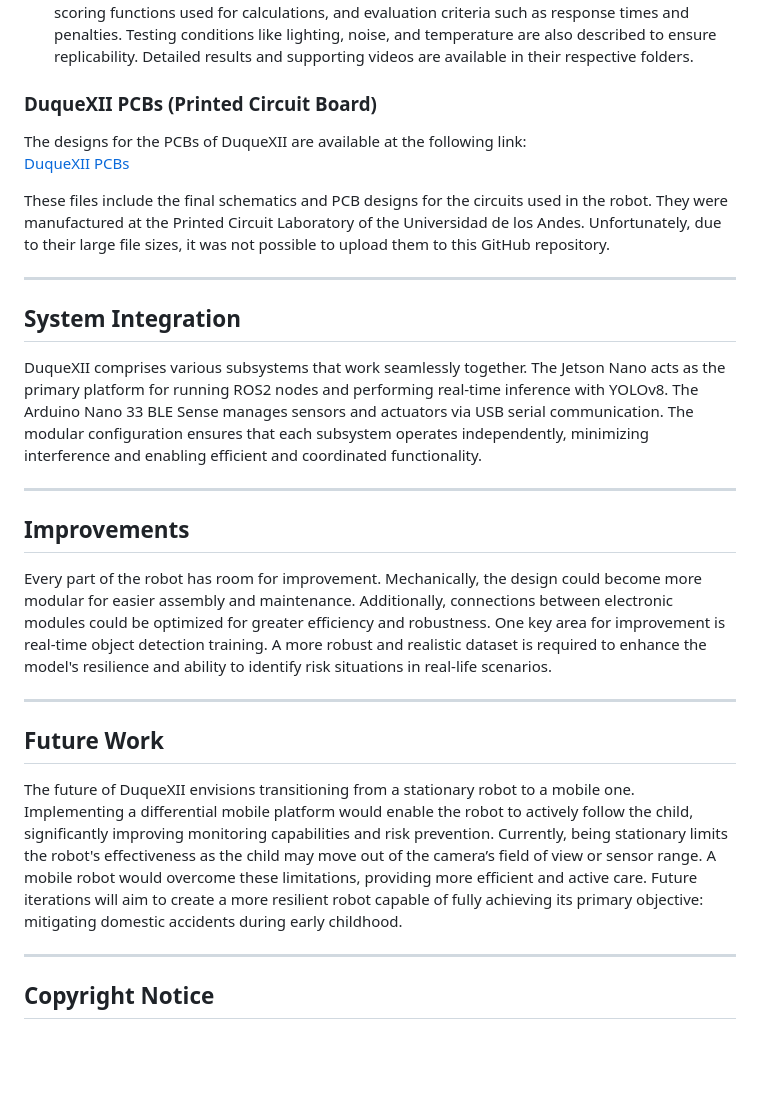
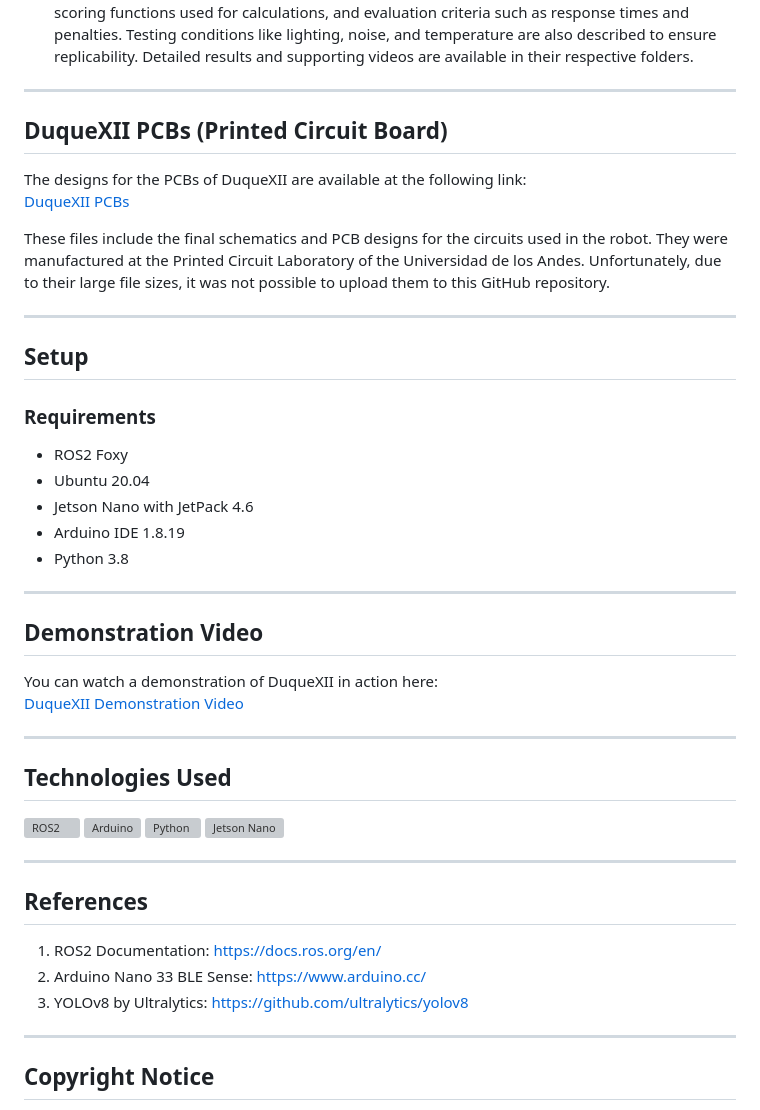
Before and after one commit to LefferTrochez/DuqueXII-Robot, a Markdown page: README.md, the part around one of its changes. Drawn GitHub-style; blank space fills up the shorter version; grey boxes are pictures that could not be loaded.

```diff
--- a/README.md
+++ b/README.md
@@ -53,7 +76,9 @@ Below is a detailed description of each folder and its content:
 12. **Testing Protocol**
     This folder contains tables and documents generated during the robot’s testing protocol, designed to evaluate its task effectiveness. It includes detailed results for each functionality, scoring functions used for calculations, and evaluation criteria such as response times and penalties. Testing conditions like lighting, noise, and temperature are also described to ensure replicability. Detailed results and supporting videos are available in their respective folders.
 
-### DuqueXII PCBs (Printed Circuit Board)
+---
+
+## DuqueXII PCBs (Printed Circuit Board)
 
 The designs for the PCBs of DuqueXII are available at the following link:
 [DuqueXII PCBs](https://uniandes-my.sharepoint.com/:f:/r/personal/l_trochez_uniandes_edu_co/Documents/DuqueXII%20PCBs?csf=1&web=1&e=8YNfZ0)
@@ -62,18 +87,38 @@ These files include the final schematics and PCB designs for the circuits used i
 
 ---
 
-## System Integration
-DuqueXII comprises various subsystems that work seamlessly together. The Jetson Nano acts as the primary platform for running ROS2 nodes and performing real-time inference with YOLOv8. The Arduino Nano 33 BLE Sense manages sensors and actuators via USB serial communication. The modular configuration ensures that each subsystem operates independently, minimizing interference and enabling efficient and coordinated functionality.
+## Setup
+
+### Requirements
+- ROS2 Foxy
+- Ubuntu 20.04
+- Jetson Nano with JetPack 4.6
+- Arduino IDE 1.8.19
+- Python 3.8
 
 ---
 
-## Improvements
-Every part of the robot has room for improvement. Mechanically, the design could become more modular for easier assembly and maintenance. Additionally, connections between electronic modules could be optimized for greater efficiency and robustness. One key area for improvement is real-time object detection training. A more robust and realistic dataset is required to enhance the model's resilience and ability to identify risk situations in real-life scenarios.
+## Demonstration Video
+
+You can watch a demonstration of DuqueXII in action here:
+[DuqueXII Demonstration Video](https://uniandes-my.sharepoint.com/:v:/r/personal/l_trochez_uniandes_edu_co/Documents/DuqueXII%20PCBs/Printed%20Circuit%20Boards%20(PCB)/DuqueXII%20Video/DuqueXII%204.mp4?csf=1&web=1&nav=eyJyZWZlcnJhbEluZm8iOnsicmVmZXJyYWxBcHAiOiJPbmVEcml2ZUZvckJ1c2luZXNzIiwicmVmZXJyYWxBcHBQbGF0Zm9ybSI6IldlYiIsInJlZmVycmFsTW9kZSI6InZpZXciLCJyZWZlcnJhbFZpZXciOiJNeUZpbGVzTGlua0NvcHkifX0&e=UDaXyQ)
 
 ---
 
-## Future Work
-The future of DuqueXII envisions transitioning from a stationary robot to a mobile one. Implementing a differential mobile platform would enable the robot to actively follow the child, significantly improving monitoring capabilities and risk prevention. Currently, being stationary limits the robot's effectiveness as the child may move out of the camera’s field of view or sensor range. A mobile robot would overcome these limitations, providing more efficient and active care. Future iterations will aim to create a more resilient robot capable of fully achieving its primary objective: mitigating domestic accidents during early childhood.
+## Technologies Used
+
+![ROS2](https://img.icons8.com/color/48/ros.png)
+![Arduino](https://img.icons8.com/color/48/arduino.png)
+![Python](https://img.icons8.com/color/48/python.png)
+![Jetson Nano](https://img.icons8.com/color/48/nvidia.png)
+
+---
+
+## References
+
+1. ROS2 Documentation: [https://docs.ros.org/en/](https://docs.ros.org/en/)
+2. Arduino Nano 33 BLE Sense: [https://www.arduino.cc/](https://www.arduino.cc/)
+3. YOLOv8 by Ultralytics: [https://github.com/ultralytics/yolov8](https://github.com/ultralytics/yolov8)
 
 ---
 
```
Also changed, not shown: other parts of README.md (+23 -0 lines).
